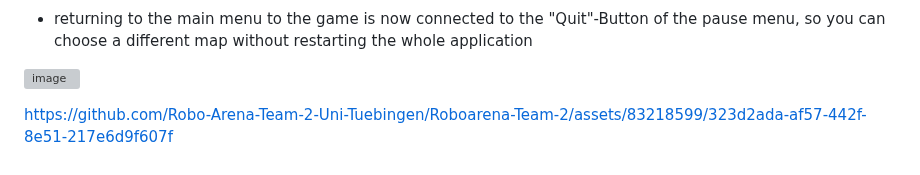
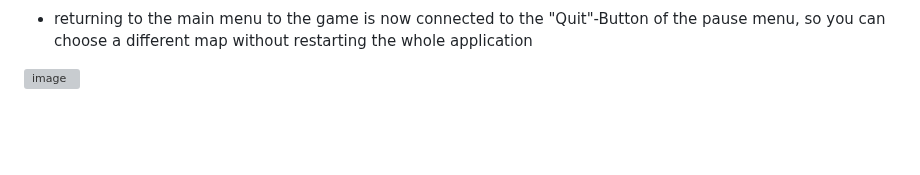
Before and after one commit to Robo-Arena-Team-2-Uni-Tuebingen/Roboarena-Team-2, a Markdown page: README.md, the part around one of its changes. Rendered like a GitHub page; blank space fills up the shorter version; grey boxes are pictures that could not be loaded.

```diff
--- a/README.md
+++ b/README.md
@@ -546,5 +546,3 @@ Still undefined:
 - returning to the main menu to the game is now connected to the "Quit"-Button of the pause menu, so you can choose a different map without restarting the whole application
 
 ![image](https://github.com/Robo-Arena-Team-2-Uni-Tuebingen/Roboarena-Team-2/assets/83218599/b83c1718-b654-4b08-8d0b-704c0ea53415)
-
-https://github.com/Robo-Arena-Team-2-Uni-Tuebingen/Roboarena-Team-2/assets/83218599/323d2ada-af57-442f-8e51-217e6d9f607f
```
Also changed, not shown: other parts of README.md (+1 -1 lines).
